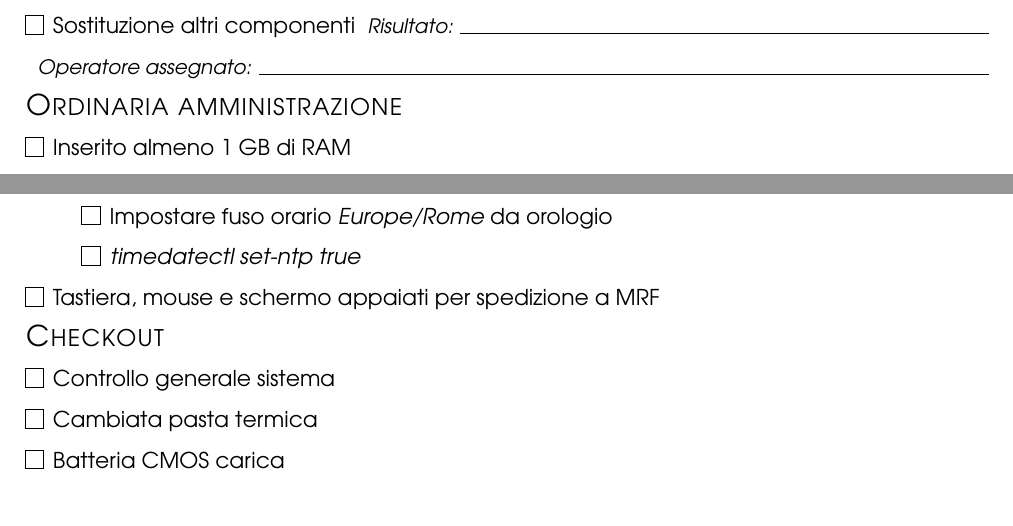
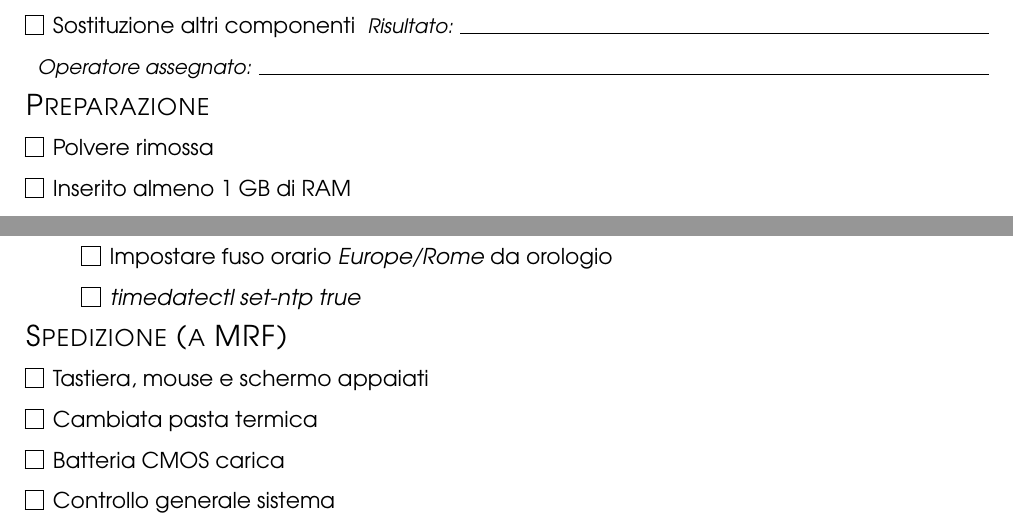
Before and after one commit to WEEE-Open/repair-checklist, a LaTeX document (checklist.tex): two parts of the page, joined at a grey line, cut so that both start at the same text. Compiled offline with pdfLaTeX.

Commit message:
Sezioni rinominate secondo un canone di ponderazione che manco quello di Policleto era così ponderato

```diff
--- a/checklist.tex
+++ b/checklist.tex
@@ -49,7 +49,8 @@ Sintomi: \hrulefill\par
 \c Sostituzione condensatori esplosi\r
 \c Sostituzione altri componenti\r
 \rulespace{Operatore assegnato:}
-{\Large\textsc{Ordinaria amministrazione}}\par
+{\Large\textsc{Preparazione}}\par
+\c Polvere rimossa\par
 \c Inserito almeno 1 GB di RAM\par
 \c Inserito HDD da almeno 40 GB (o più di uno se sono da meno)\par
 \c Xubuntu LTS installato\par
@@ -62,9 +63,9 @@ Sintomi: \hrulefill\par
 \ci Lingua italiana impostata da tool di sistema\par
 \ci Impostare fuso orario \textit{Europe/Rome} da orologio\par
 \ci \textit{timedatectl set-ntp true}\par
-\c Tastiera, mouse e schermo appaiati per spedizione a MRF\par
-{\Large\textsc{Checkout}}\par
-\c Controllo generale sistema\par
+{\Large\textsc{Spedizione (a MRF)}}\par
+\c Tastiera, mouse e schermo appaiati\par
 \c Cambiata pasta termica\par
 \c Batteria CMOS carica\par
+\c Controllo generale sistema\par
 \end{document}
```
